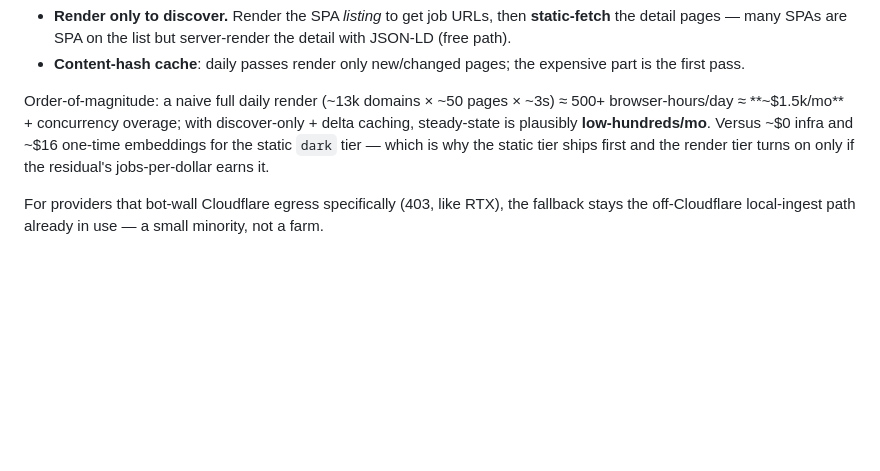
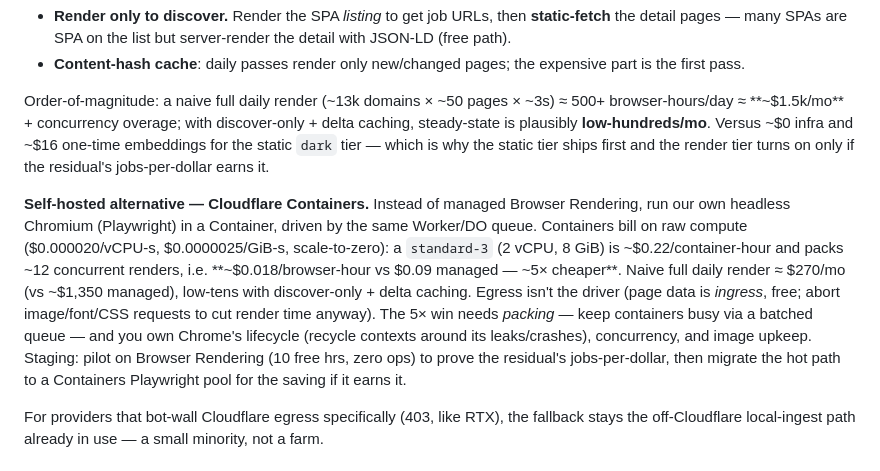
Before and after one commit to elliottdehn/open-jobs, a Markdown page: backend/CRAWLER.md, the part around the change. Rendered like a GitHub page; blank space fills up the shorter version.

Commit message:
CRAWLER: self-hosted Containers render option (~5x cheaper than managed Browser Rendering, cost model + tradeoffs)

```diff
--- a/backend/CRAWLER.md
+++ b/backend/CRAWLER.md
@@ -110,6 +110,17 @@ Order-of-magnitude: a naive full daily render (~13k domains × ~50 pages × ~3s)
 **low-hundreds/mo**. Versus ~$0 infra and ~$16 one-time embeddings for the static `dark` tier — which is
 why the static tier ships first and the render tier turns on only if the residual's jobs-per-dollar earns it.
 
+**Self-hosted alternative — Cloudflare Containers.** Instead of managed Browser Rendering, run our own
+headless Chromium (Playwright) in a Container, driven by the same Worker/DO queue. Containers bill on
+raw compute ($0.000020/vCPU-s, $0.0000025/GiB-s, scale-to-zero): a `standard-3` (2 vCPU, 8 GiB) is
+~$0.22/container-hour and packs ~12 concurrent renders, i.e. **~$0.018/browser-hour vs $0.09 managed —
+~5× cheaper**. Naive full daily render ≈ $270/mo (vs ~$1,350 managed), low-tens with discover-only +
+delta caching. Egress isn't the driver (page data is *ingress*, free; abort image/font/CSS requests to
+cut render time anyway). The 5× win needs *packing* — keep containers busy via a batched queue — and
+you own Chrome's lifecycle (recycle contexts around its leaks/crashes), concurrency, and image upkeep.
+Staging: pilot on Browser Rendering (10 free hrs, zero ops) to prove the residual's jobs-per-dollar,
+then migrate the hot path to a Containers Playwright pool for the saving if it earns it.
+
 For providers that bot-wall Cloudflare egress specifically (403, like RTX), the fallback stays the
 off-Cloudflare local-ingest path already in use — a small minority, not a farm.
 
```
